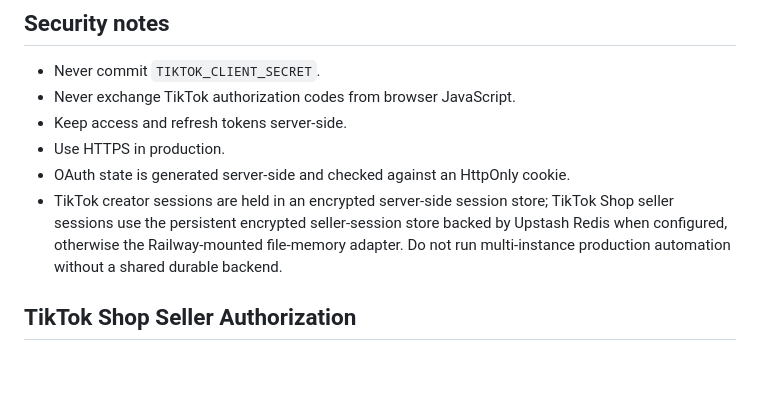
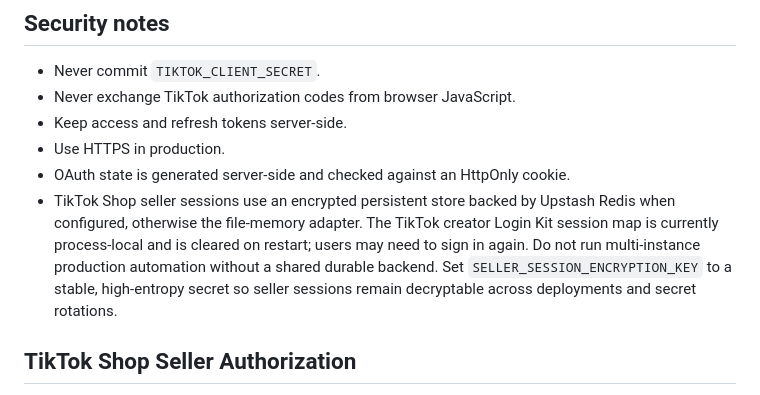
Before and after one commit to khususporject-blip/ai-ecommerce-robot, a Markdown page: README.md, the part around the change. Rendered like a GitHub page; blank space fills up the shorter version.

Commit message:
Clarify creator session persistence and seller encryption key requirement

```diff
--- a/README.md
+++ b/README.md
@@ -60,7 +60,7 @@ The backend now contains the Direct Post request path using `PULL_FROM_URL`. Tik
 - Keep access and refresh tokens server-side.
 - Use HTTPS in production.
 - OAuth state is generated server-side and checked against an HttpOnly cookie.
-- TikTok creator sessions are held in an encrypted server-side session store; TikTok Shop seller sessions use the persistent encrypted seller-session store backed by Upstash Redis when configured, otherwise the Railway-mounted file-memory adapter. Do not run multi-instance production automation without a shared durable backend.
+- TikTok Shop seller sessions use an encrypted persistent store backed by Upstash Redis when configured, otherwise the file-memory adapter. The TikTok creator Login Kit session map is currently process-local and is cleared on restart; users may need to sign in again. Do not run multi-instance production automation without a shared durable backend. Set `SELLER_SESSION_ENCRYPTION_KEY` to a stable, high-entropy secret so seller sessions remain decryptable across deployments and secret rotations.
 
 ## TikTok Shop Seller Authorization
 
```
